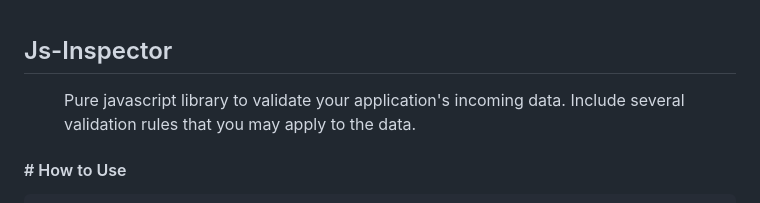
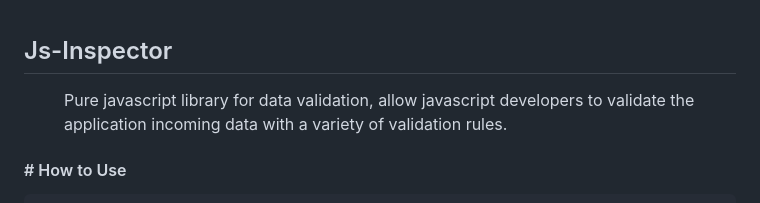
Before and after one commit to 91ahmed/JsInspector, a Markdown page: README.md, the part around one of its changes. Rendered like a GitHub page.

````diff
--- a/README.md
+++ b/README.md
@@ -1,5 +1,5 @@
 ## Js-Inspector
-<dd> Pure javascript library to validate your application's incoming data. Include several validation rules that you may apply to the data. </dd>
+<dd> Pure javascript library for data validation, allow javascript developers to validate the application incoming data with a variety of validation rules. </dd>
 
 #### # How to Use
 ``` html
````
Also changed, not shown: other parts of README.md (+0 -4 lines).
